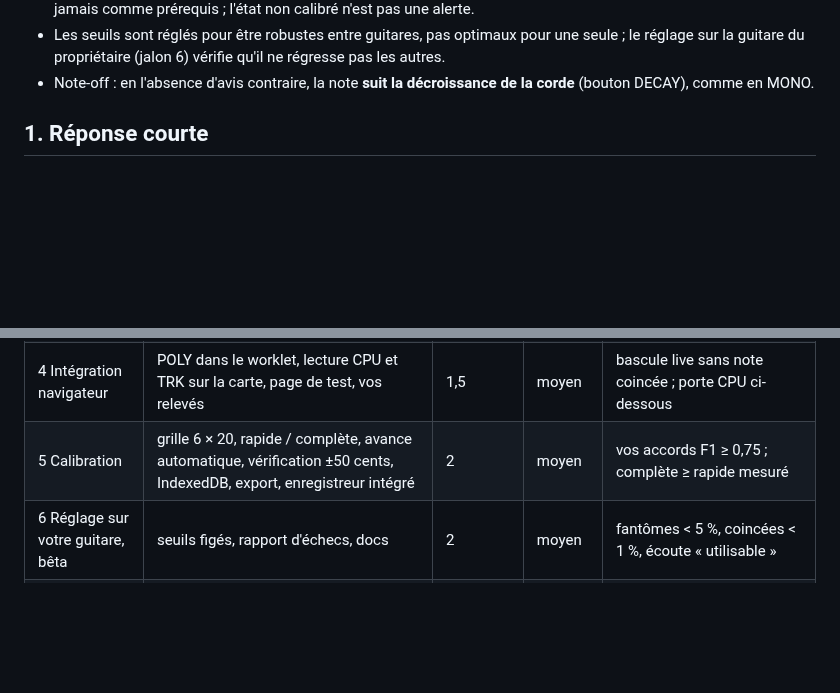
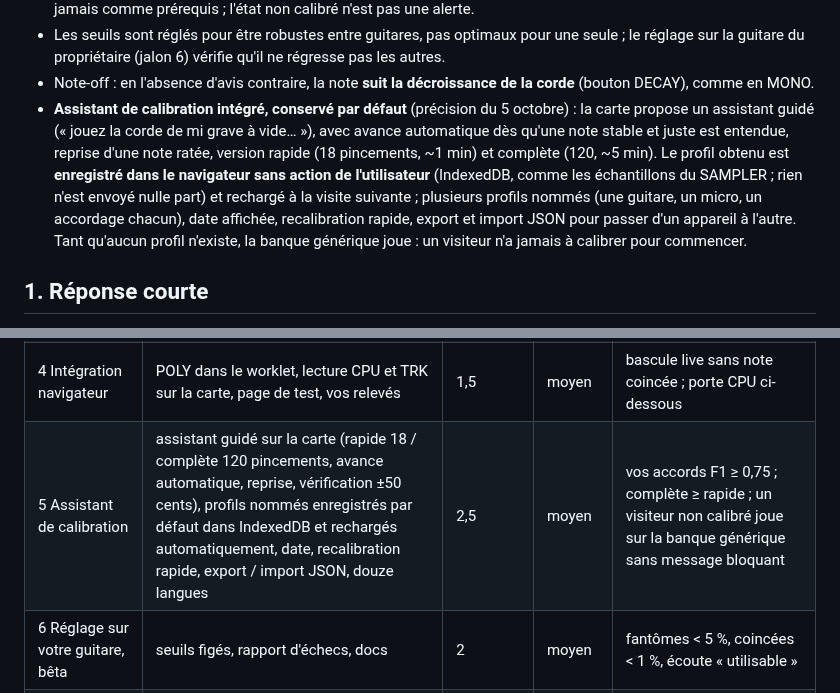
Before and after one commit to benasterisk/jamrack, a Markdown page: docs/polyphonic-plan.md, 2 parts joined by grey strips. Drawn GitHub-style; blank space fills up the shorter version.

Commit message:
docs: calibration assistant on the card, profile kept by default (owner decision)
Co-Authored-By: Claude Fable 5.1 <noreply@anthropic.com>
Claude-Session: https://claude.ai/code/session_01L7NSxhdLAVW4MbtnYJxras

```diff
--- a/docs/polyphonic-plan.md
+++ b/docs/polyphonic-plan.md
@@ -25,6 +25,18 @@ rien configurer.** Conséquences sur ce plan :
   vérifie qu'il ne régresse pas les autres.
 - Note-off : en l'absence d'avis contraire, la note **suit la décroissance
   de la corde** (bouton DECAY), comme en MONO.
+- **Assistant de calibration intégré, conservé par défaut** (précision du
+  5 octobre) : la carte propose un assistant guidé (« jouez la corde de mi
+  grave à vide… »), avec avance automatique dès qu'une note stable et juste
+  est entendue, reprise d'une note ratée, version rapide (18 pincements,
+  ~1 min) et complète (120, ~5 min). Le profil obtenu est **enregistré dans
+  le navigateur sans action de l'utilisateur** (IndexedDB, comme les
+  échantillons du SAMPLER ; rien n'est envoyé nulle part) et rechargé à la
+  visite suivante ; plusieurs profils nommés (une guitare, un micro, un
+  accordage chacun), date affichée, recalibration rapide, export et import
+  JSON pour passer d'un appareil à l'autre. Tant qu'aucun profil n'existe,
+  la banque générique joue : un visiteur n'a jamais à calibrer pour
+  commencer.
 
 ## 1. Réponse courte
 
@@ -164,7 +176,7 @@ commitée ; le mono et Basic Pitch sont re-notés sur cette même liste.
 | 2 Plomberie rack | bend par note (`routeNoteBend`, instance, sfz), `state.guitar.mode`, sélecteur MONO / POLY sur la carte, douze langues, refonte `Voice`, mesure aller-retour clic → micro dans la page, correctifs mono (réfractaire, `setParams`) | 2,5 | faible | tests verts, guitarset-eval mono identique |
 | 3 POLY v1 JS hors ligne | `poly.js`, `fft.js`, `templates.js`, NMF, règles, YIN sur résidu | 4 (+1 réserve) | **élevé** | comp F1 ≥ 0,55 à 50 ms, solo ≥ 0,72 ; 2-3 notes ≥ 90 % ; complétion p90 < 60 ms ; 0 coincée ; bend p50 ≤ 25 ms ; note-off ≤ 45 ms aigu / ≤ 70 ms grave ; 0 note avant le pincement ; vélocité par voix à ±15 % |
 | 4 Intégration navigateur | POLY dans le worklet, lecture CPU et TRK sur la carte, page de test, vos relevés | 1,5 | moyen | bascule live sans note coincée ; porte CPU ci-dessous |
-| 5 Calibration | grille 6 × 20, rapide / complète, avance automatique, vérification ±50 cents, IndexedDB, export, enregistreur intégré | 2 | moyen | vos accords F1 ≥ 0,75 ; complète ≥ rapide mesuré |
+| 5 Assistant de calibration | assistant guidé sur la carte (rapide 18 / complète 120 pincements, avance automatique, reprise, vérification ±50 cents), profils nommés enregistrés par défaut dans IndexedDB et rechargés automatiquement, date, recalibration rapide, export / import JSON, douze langues | 2,5 | moyen | vos accords F1 ≥ 0,75 ; complète ≥ rapide ; un visiteur non calibré joue sur la banque générique sans message bloquant |
 | 6 Réglage sur votre guitare, bêta | seuils figés, rapport d'échecs, docs | 2 | moyen | fantômes < 5 %, coincées < 1 %, écoute « utilisable » |
 | 7 WASM (si la porte CPU l'exige) | `rust/jamrack-dsp`, deux binaires, parité 1e-4, CI | 2 | faible-moyen | voir porte |
 | 8 *Opt.* utilitaire natif | dépôt GPLv3, ASIO / IAudioClient3 / CoreAudio | 5 | moyen-élevé | gain IN mesuré chez vous |
```
